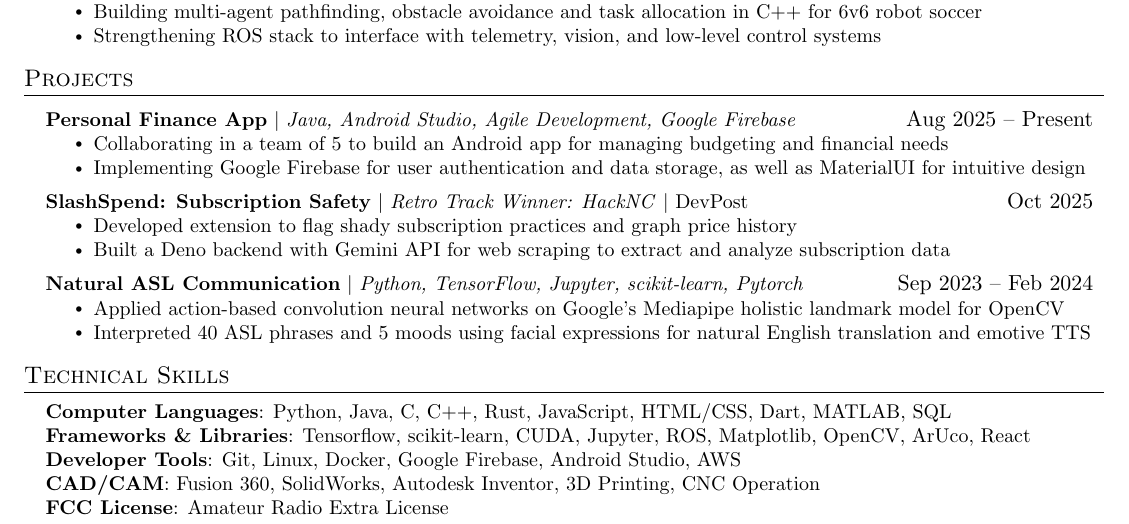
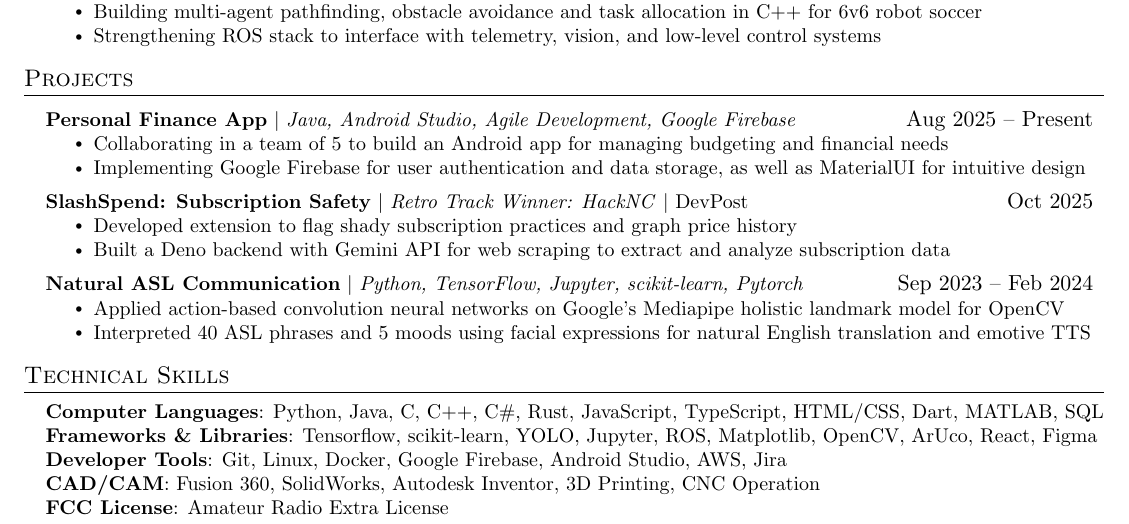
Before and after one commit to FarkasJoseph/Resume, a LaTeX document (main.tex): part of the page, cut so that both start at the same text. Compiled offline with pdfLaTeX.

Commit message:
update skills

```diff
--- a/main.tex
+++ b/main.tex
@@ -245,9 +245,9 @@
 \section{Technical Skills}
  \begin{itemize}[leftmargin=0.15in, label={}]
     \small{\item{
-     \textbf{Computer Languages}{: Python, Java, C, C++, Rust, JavaScript, HTML/CSS, Dart, MATLAB, SQL} \\
-     \textbf{Frameworks \& Libraries}{: Tensorflow, scikit-learn, CUDA, Jupyter, ROS, Matplotlib, OpenCV, ArUco, React} \\
-     \textbf{Developer Tools}{: Git, Linux, Docker, Google Firebase, Android Studio, AWS} \\
+     \textbf{Computer Languages}{: Python, Java, C, C++, C\#, Rust, JavaScript, TypeScript, HTML/CSS, Dart, MATLAB, SQL} \\
+     \textbf{Frameworks \& Libraries}{: Tensorflow, scikit-learn, YOLO, Jupyter, ROS, Matplotlib, OpenCV, ArUco, React, Figma} \\
+     \textbf{Developer Tools}{: Git, Linux, Docker, Google Firebase, Android Studio, AWS, Jira} \\
      \textbf{CAD/CAM}{: Fusion 360, SolidWorks, Autodesk Inventor, 3D Printing, CNC Operation} \\
      \textbf{FCC License}{: Amateur Radio Extra License} \\
     %  \textbf{Foreign Languages}{: German (Intermediate - B2), Hungarian (Native)}
```
Also changed, not shown: Joseph Farkas.pdf, main.pdf.
